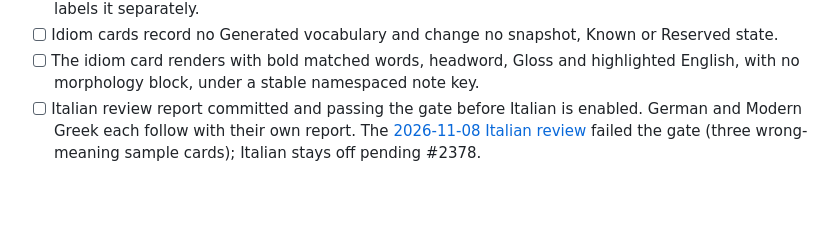
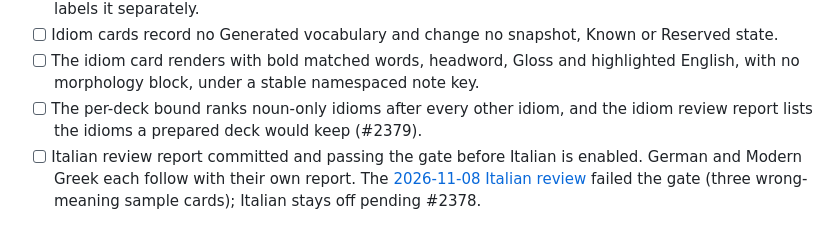
Before and after one commit to justin-hayes/mouseion, a Markdown page: doc/features/idiom-cards.md, the part around one of its changes. Drawn GitHub-style; blank space fills up the shorter version.

```diff
--- a/doc/features/idiom-cards.md
+++ b/doc/features/idiom-cards.md
@@ -198,6 +210,9 @@ gush out".
 - [ ] The idiom card renders with bold matched words, headword, Gloss and
       highlighted English, with no morphology block, under a stable namespaced
       note key.
+- [ ] The per-deck bound ranks noun-only idioms after every other idiom, and
+      the idiom review report lists the idioms a prepared deck would keep
+      (#2379).
 - [ ] Italian review report committed and passing the gate before Italian is
       enabled. German and Modern Greek each follow with their own report.
       The [2026-11-08 Italian review](../reviews/idiom-review-2026-11-08.md)
```
Also changed, not shown: other parts of doc/features/idiom-cards.md (+15 -3 lines), CONTEXT.md (+4 -2 lines).
